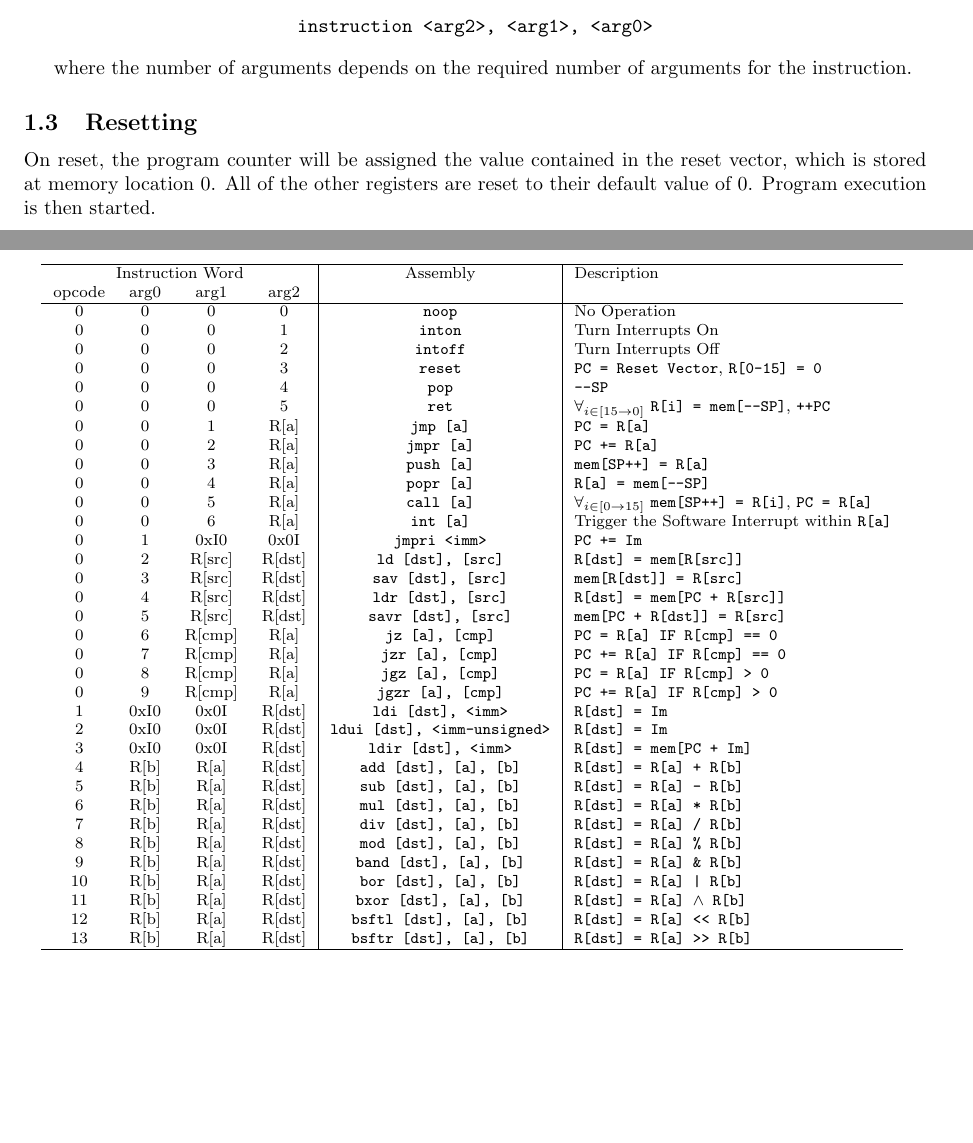
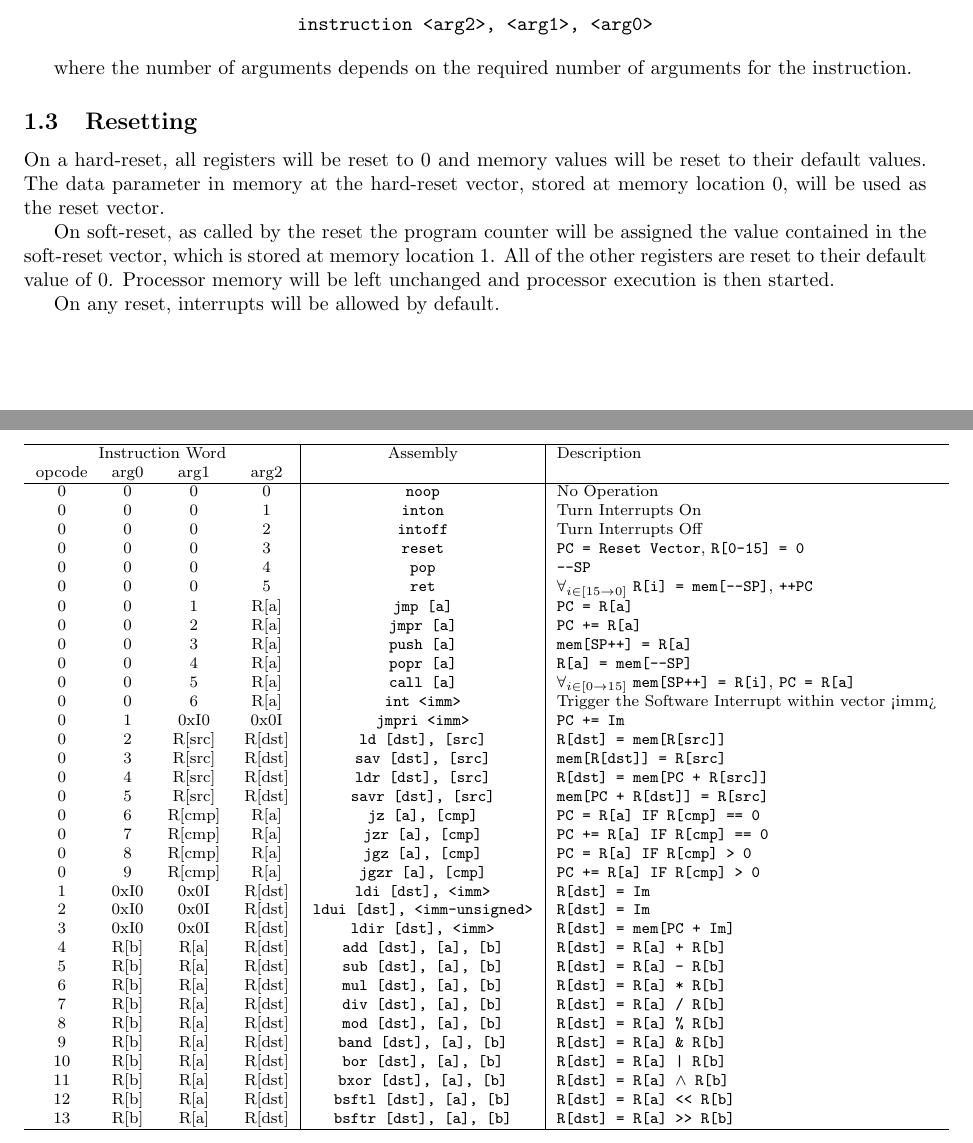
Before and after one commit to cessnao3/SolariumProcessor, a LaTeX document (doc/isa.tex): two parts of pages 1 and 2 of 4 before the commit and two parts of pages 1 and 3 of 5 after it, joined at a grey line, cut so that both start at the same text, the shorter picture padded with empty space. Compiled offline with pdfLaTeX.

Commit message:
Documentation updates for reset vectors

```diff
--- a/doc/isa.tex
+++ b/doc/isa.tex
@@ -67,7 +67,11 @@ where the number of arguments depends on the required number of arguments for th
 
 \subsection{Resetting}
 
-On reset, the program counter will be assigned the value contained in the reset vector, which is stored at memory location 0. All of the other registers are reset to their default value of 0. Program execution is then started.
+On a hard-reset, all registers will be reset to 0 and memory values will be reset to their default values. The data parameter in memory at the hard-reset vector, stored at memory location 0, will be used as the reset vector.
+
+On soft-reset, as called by the reset the program counter will be assigned the value contained in the soft-reset vector, which is stored at memory location 1. All of the other registers are reset to their default value of 0. Processor memory will be left unchanged and processor execution is then started.
+
+On any reset, interrupts will be allowed by default.
 
 \subsection{The Stack}
 
@@ -101,7 +107,7 @@ All available instructions are listed in Table \ref{table:instruction-table}. No
 			0 & 0 & 4 & R[a] & \texttt{popr [a]} & \texttt{R[a] = mem[--SP]} \\
 			0 & 0 & 5 & R[a] & \texttt{call [a]} & $\forall_{i \in [0 \rightarrow 15]}$
 			 \texttt{mem[SP++] = R[i]}, \texttt{PC = R[a]} \\
- 			0 & 0 & 6 & R[a] & \texttt{int [a]} & Trigger the Software Interrupt within \texttt{R[a]} \\
+ 			0 & 0 & 6 & R[a] & \texttt{int <imm>} & Trigger the Software Interrupt within vector <imm> \\
 			0 & 1 & 0xI0 & 0x0I & \texttt{jmpri <imm>} & \texttt{PC += Im} \\
 			0 & 2 & R[src] & R[dst] & \texttt{ld [dst], [src]} & \texttt{R[dst] = mem[R[src]]} \\
 			0 & 3 & R[src] & R[dst] & \texttt{sav [dst], [src]} & \texttt{mem[R[dst]] = R[src]} \\
```
Also changed, not shown: doc/isa.tex (2 more changed lines).
